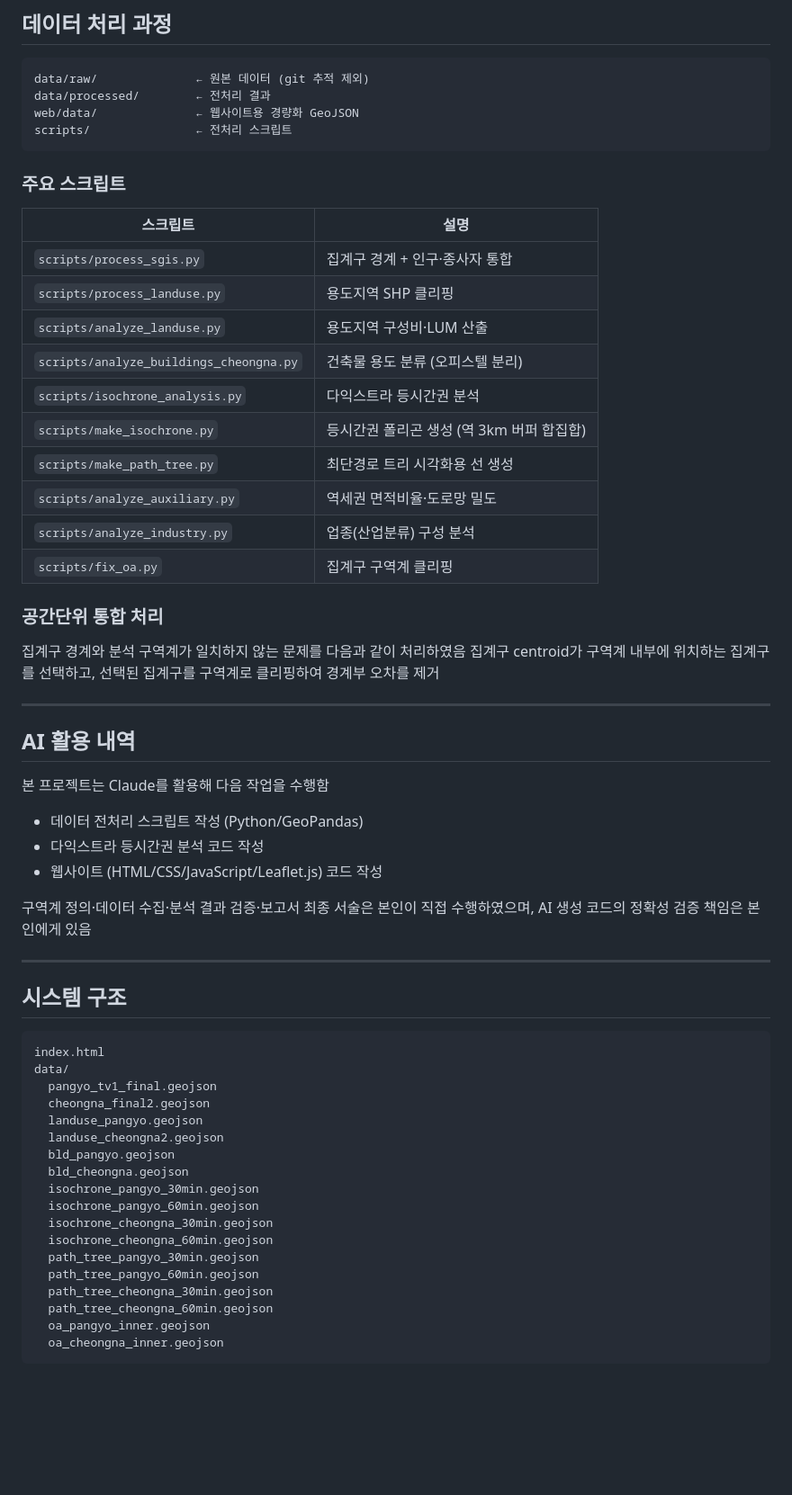
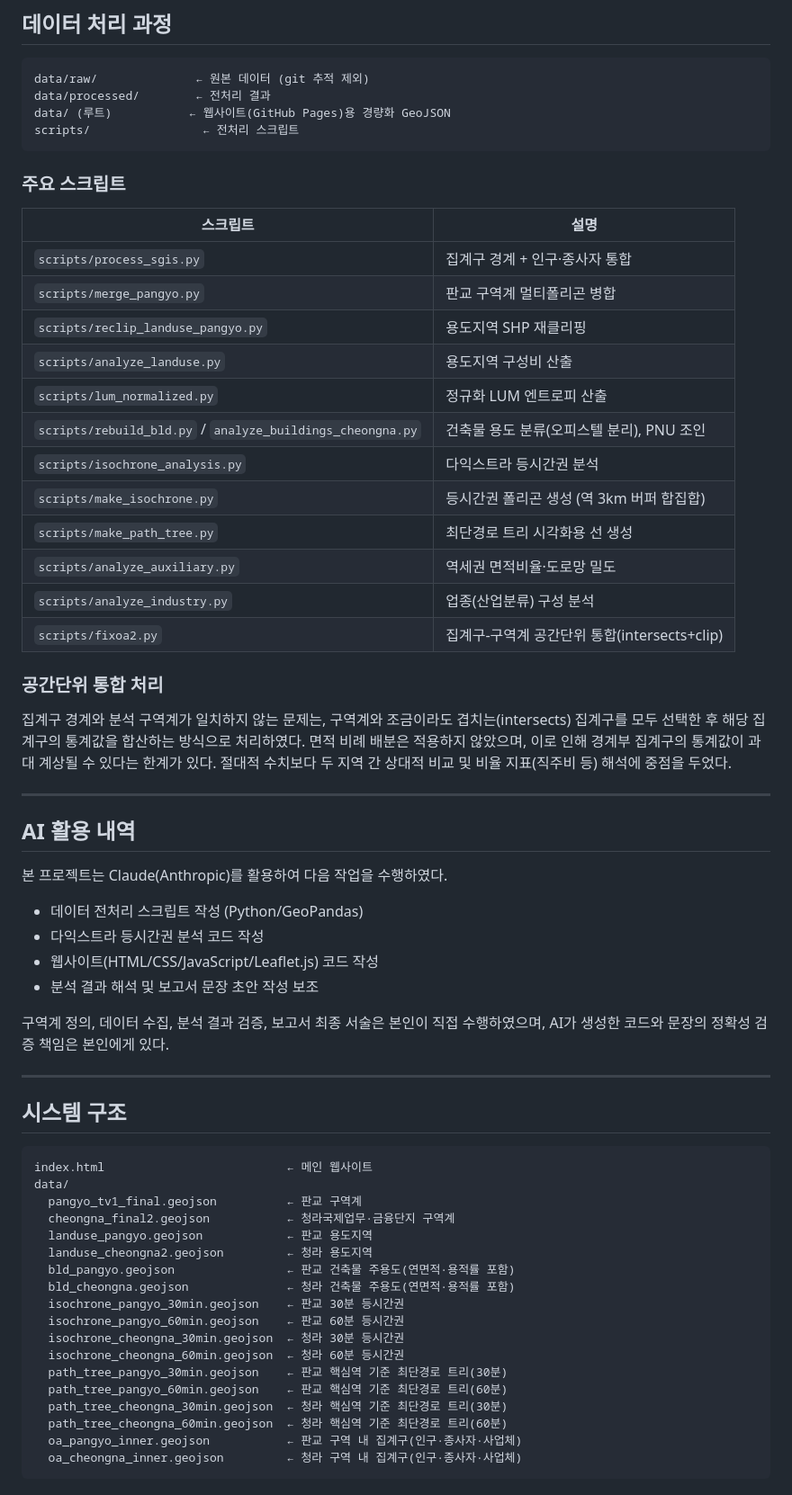
Before and after one commit to wjdgkdus05/smartcity-final, a Markdown page: README.md, the part around one of its changes. Shown at 90% size. Rendered like a GitHub page; blank space fills up the shorter version.

Commit message:
docs: README 최신 구역계·분석결과 반영, 청라국제업무·금융단지 명칭 통일

````diff
--- a/README.md
+++ b/README.md
@@ -65,8 +71,8 @@
 ```
 data/raw/              ← 원본 데이터 (git 추적 제외)
 data/processed/        ← 전처리 결과
-web/data/              ← 웹사이트용 경량화 GeoJSON
-scripts/               ← 전처리 스크립트
+data/ (루트)           ← 웹사이트(GitHub Pages)용 경량화 GeoJSON
+scripts/                ← 전처리 스크립트
 ```
 
 ### 주요 스크립트
@@ -74,54 +80,56 @@ scripts/               ← 전처리 스크립트
 | 스크립트 | 설명 |
 |---|---|
 | `scripts/process_sgis.py` | 집계구 경계 + 인구·종사자 통합 |
-| `scripts/process_landuse.py` | 용도지역 SHP 클리핑 |
-| `scripts/analyze_landuse.py` | 용도지역 구성비·LUM 산출 |
-| `scripts/analyze_buildings_cheongna.py` | 건축물 용도 분류 (오피스텔 분리) |
+| `scripts/merge_pangyo.py` | 판교 구역계 멀티폴리곤 병합 |
+| `scripts/reclip_landuse_pangyo.py` | 용도지역 SHP 재클리핑 |
+| `scripts/analyze_landuse.py` | 용도지역 구성비 산출 |
+| `scripts/lum_normalized.py` | 정규화 LUM 엔트로피 산출 |
+| `scripts/rebuild_bld.py` / `analyze_buildings_cheongna.py` | 건축물 용도 분류(오피스텔 분리), PNU 조인 |
 | `scripts/isochrone_analysis.py` | 다익스트라 등시간권 분석 |
 | `scripts/make_isochrone.py` | 등시간권 폴리곤 생성 (역 3km 버퍼 합집합) |
 | `scripts/make_path_tree.py` | 최단경로 트리 시각화용 선 생성 |
 | `scripts/analyze_auxiliary.py` | 역세권 면적비율·도로망 밀도 |
 | `scripts/analyze_industry.py` | 업종(산업분류) 구성 분석 |
-| `scripts/fix_oa.py` | 집계구 구역계 클리핑 |
+| `scripts/fixoa2.py` | 집계구-구역계 공간단위 통합(intersects+clip) |
 
 ### 공간단위 통합 처리
 
-집계구 경계와 분석 구역계가 일치하지 않는 문제를 다음과 같이 처리하였음
-집계구 centroid가 구역계 내부에 위치하는 집계구를 선택하고, 선택된 집계구를 구역계로 클리핑하여 경계부 오차를 제거
+집계구 경계와 분석 구역계가 일치하지 않는 문제는, 구역계와 조금이라도 겹치는(intersects) 집계구를 모두 선택한 후 해당 집계구의 통계값을 합산하는 방식으로 처리하였다. 면적 비례 배분은 적용하지 않았으며, 이로 인해 경계부 집계구의 통계값이 과대 계상될 수 있다는 한계가 있다. 절대적 수치보다 두 지역 간 상대적 비교 및 비율 지표(직주비 등) 해석에 중점을 두었다.
 
 ---
 
 ## AI 활용 내역
 
-본 프로젝트는 Claude를 활용해 다음 작업을 수행함
+본 프로젝트는 Claude(Anthropic)를 활용하여 다음 작업을 수행하였다.
 
 - 데이터 전처리 스크립트 작성 (Python/GeoPandas)
 - 다익스트라 등시간권 분석 코드 작성
-- 웹사이트 (HTML/CSS/JavaScript/Leaflet.js) 코드 작성
+- 웹사이트(HTML/CSS/JavaScript/Leaflet.js) 코드 작성
+- 분석 결과 해석 및 보고서 문장 초안 작성 보조
 
-구역계 정의·데이터 수집·분석 결과 검증·보고서 최종 서술은 본인이 직접 수행하였으며, AI 생성 코드의 정확성 검증 책임은 본인에게 있음
+구역계 정의, 데이터 수집, 분석 결과 검증, 보고서 최종 서술은 본인이 직접 수행하였으며, AI가 생성한 코드와 문장의 정확성 검증 책임은 본인에게 있다.
 
 ---
 
 ## 시스템 구조
 
 ```
-index.html
+index.html                          ← 메인 웹사이트
 data/
-  pangyo_tv1_final.geojson
-  cheongna_final2.geojson
-  landuse_pangyo.geojson
-  landuse_cheongna2.geojson
-  bld_pangyo.geojson
-  bld_cheongna.geojson
-  isochrone_pangyo_30min.geojson
-  isochrone_pangyo_60min.geojson
-  isochrone_cheongna_30min.geojson
-  isochrone_cheongna_60min.geojson
-  path_tree_pangyo_30min.geojson
-  path_tree_pangyo_60min.geojson
-  path_tree_cheongna_30min.geojson
-  path_tree_cheongna_60min.geojson
-  oa_pangyo_inner.geojson
-  oa_cheongna_inner.geojson
+  pangyo_tv1_final.geojson          ← 판교 구역계
+  cheongna_final2.geojson           ← 청라국제업무·금융단지 구역계
+  landuse_pangyo.geojson            ← 판교 용도지역
+  landuse_cheongna2.geojson         ← 청라 용도지역
+  bld_pangyo.geojson                ← 판교 건축물 주용도(연면적·용적률 포함)
+  bld_cheongna.geojson              ← 청라 건축물 주용도(연면적·용적률 포함)
+  isochrone_pangyo_30min.geojson    ← 판교 30분 등시간권
+  isochrone_pangyo_60min.geojson    ← 판교 60분 등시간권
+  isochrone_cheongna_30min.geojson  ← 청라 30분 등시간권
+  isochrone_cheongna_60min.geojson  ← 청라 60분 등시간권
+  path_tree_pangyo_30min.geojson    ← 판교 핵심역 기준 최단경로 트리(30분)
+  path_tree_pangyo_60min.geojson    ← 판교 핵심역 기준 최단경로 트리(60분)
+  path_tree_cheongna_30min.geojson  ← 청라 핵심역 기준 최단경로 트리(30분)
+  path_tree_cheongna_60min.geojson  ← 청라 핵심역 기준 최단경로 트리(60분)
+  oa_pangyo_inner.geojson           ← 판교 구역 내 집계구(인구·종사자·사업체)
+  oa_cheongna_inner.geojson         ← 청라 구역 내 집계구(인구·종사자·사업체)
 ```
````
Also changed, not shown: other parts of README.md (+42 -21 lines).
